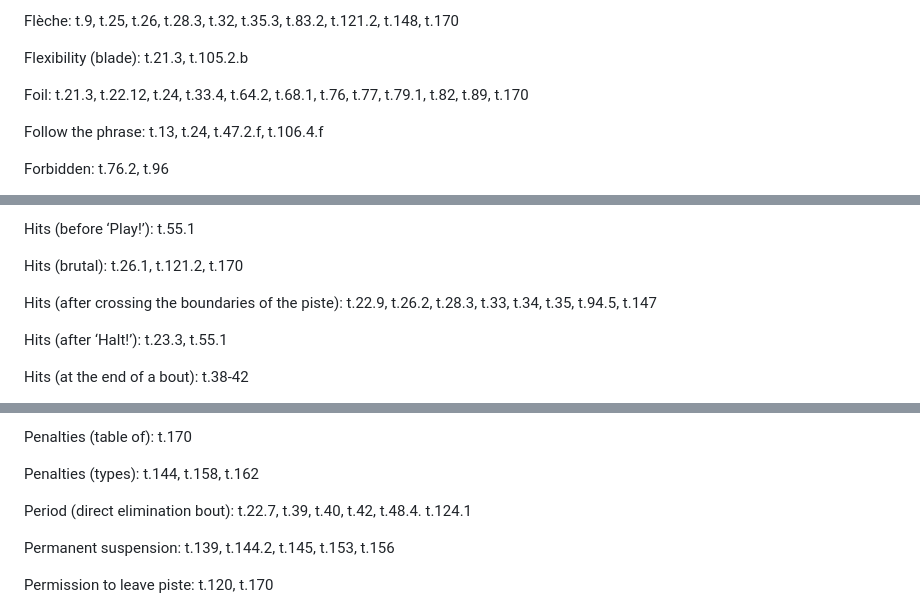
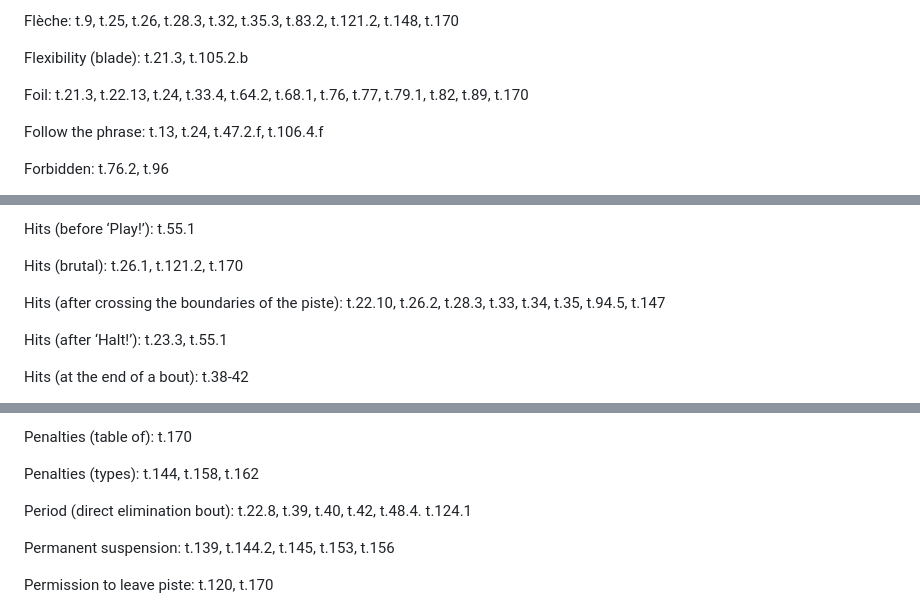
Before and after one commit to cy6erskunk/q-n-a, a Markdown page: docs/rules/Technical_rules__index.md, 3 parts joined by grey strips. Drawn GitHub-style.

```diff
--- a/docs/rules/Technical_rules__index.md
+++ b/docs/rules/Technical_rules__index.md
@@ -387,7 +387,7 @@ Flèche: t.9, t.25, t.26, t.28.3, t.32, t.35.3, t.83.2, t.121.2, t.148, t.170
 
 Flexibility (blade): t.21.3, t.105.2.b
 
-Foil: t.21.3, t.22.12, t.24, t.33.4, t.64.2, t.68.1, t.76, t.77, t.79.1, t.82, t.89, t.170
+Foil: t.21.3, t.22.13, t.24, t.33.4, t.64.2, t.68.1, t.76, t.77, t.79.1, t.82, t.89, t.170
 
 Follow the phrase: t.13, t.24, t.47.2.f, t.106.4.f
 
@@ -455,7 +455,7 @@ Hits (before ‘Play!’): t.55.1
 
 Hits (brutal): t.26.1, t.121.2, t.170
 
-Hits (after crossing the boundaries of the piste): t.22.9, t.26.2, t.28.3, t.33, t.34, t.35, t.94.5, t.147
+Hits (after crossing the boundaries of the piste): t.22.10, t.26.2, t.28.3, t.33, t.34, t.35, t.94.5, t.147
 
 Hits (after ‘Halt!’): t.23.3, t.55.1
 
@@ -659,7 +659,7 @@ Penalties (table of): t.170
 
 Penalties (types): t.144, t.158, t.162
 
-Period (direct elimination bout): t.22.7, t.39, t.40, t.42, t.48.4. t.124.1
+Period (direct elimination bout): t.22.8, t.39, t.40, t.42, t.48.4. t.124.1
 
 Permanent suspension: t.139, t.144.2, t.145, t.153, t.156
 
```
Also changed, not shown: other parts of docs/rules/Technical_rules__index.md (+6 -6 lines).
